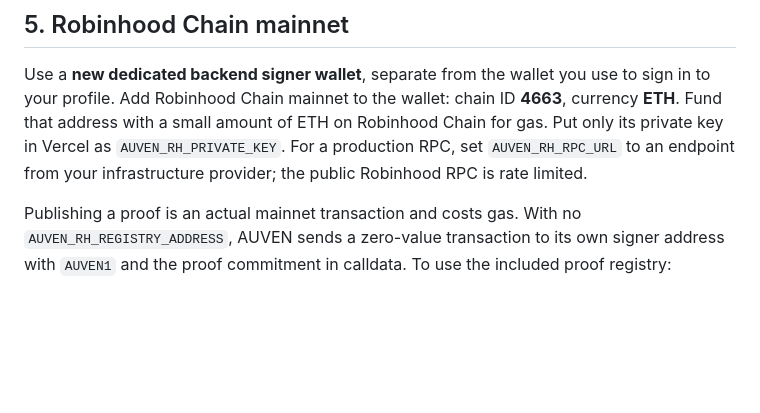
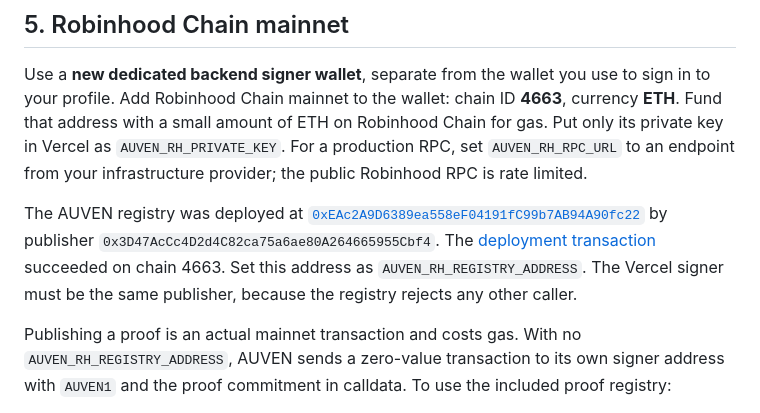
Before and after one commit to visionaryeyex/auven, a Markdown page: docs/DEPLOYMENT.md, the part around the change. Drawn GitHub-style; blank space fills up the shorter version.

Commit message:
Record deployed mainnet proof registry

```diff
--- a/docs/DEPLOYMENT.md
+++ b/docs/DEPLOYMENT.md
@@ -61,6 +61,8 @@ The current budget is an estimate based on `max_tokens`; it is not exact OpenAI
 
 Use a **new dedicated backend signer wallet**, separate from the wallet you use to sign in to your profile. Add Robinhood Chain mainnet to the wallet: chain ID **4663**, currency **ETH**. Fund that address with a small amount of ETH on Robinhood Chain for gas. Put only its private key in Vercel as `AUVEN_RH_PRIVATE_KEY`. For a production RPC, set `AUVEN_RH_RPC_URL` to an endpoint from your infrastructure provider; the public Robinhood RPC is rate limited.
 
+The AUVEN registry was deployed at [`0xEAc2A9D6389ea558eF04191fC99b7AB94A90fc22`](https://robinhoodchain.blockscout.com/address/0xEAc2A9D6389ea558eF04191fC99b7AB94A90fc22) by publisher `0x3D47AcCc4D2d4C82ca75a6ae80A264665955Cbf4`. The [deployment transaction](https://robinhoodchain.blockscout.com/tx/0x55b020f047af499e5c46de1c17d7a41bc6a99ea3d06860fc465264e872148102) succeeded on chain 4663. Set this address as `AUVEN_RH_REGISTRY_ADDRESS`. The Vercel signer must be the same publisher, because the registry rejects any other caller.
+
 Publishing a proof is an actual mainnet transaction and costs gas. With no `AUVEN_RH_REGISTRY_ADDRESS`, AUVEN sends a zero-value transaction to its own signer address with `AUVEN1` and the proof commitment in calldata. To use the included proof registry:
 
 1. From a trusted machine, set `AUVEN_RH_PRIVATE_KEY` for the dedicated funded signer and `AUVEN_RH_RPC_URL` for a production RPC. Run `npm run contract:compile` and `npm run contract:deploy`. The deploy script refuses a chain other than 4663 and prints the contract address and deployment transaction.
```
